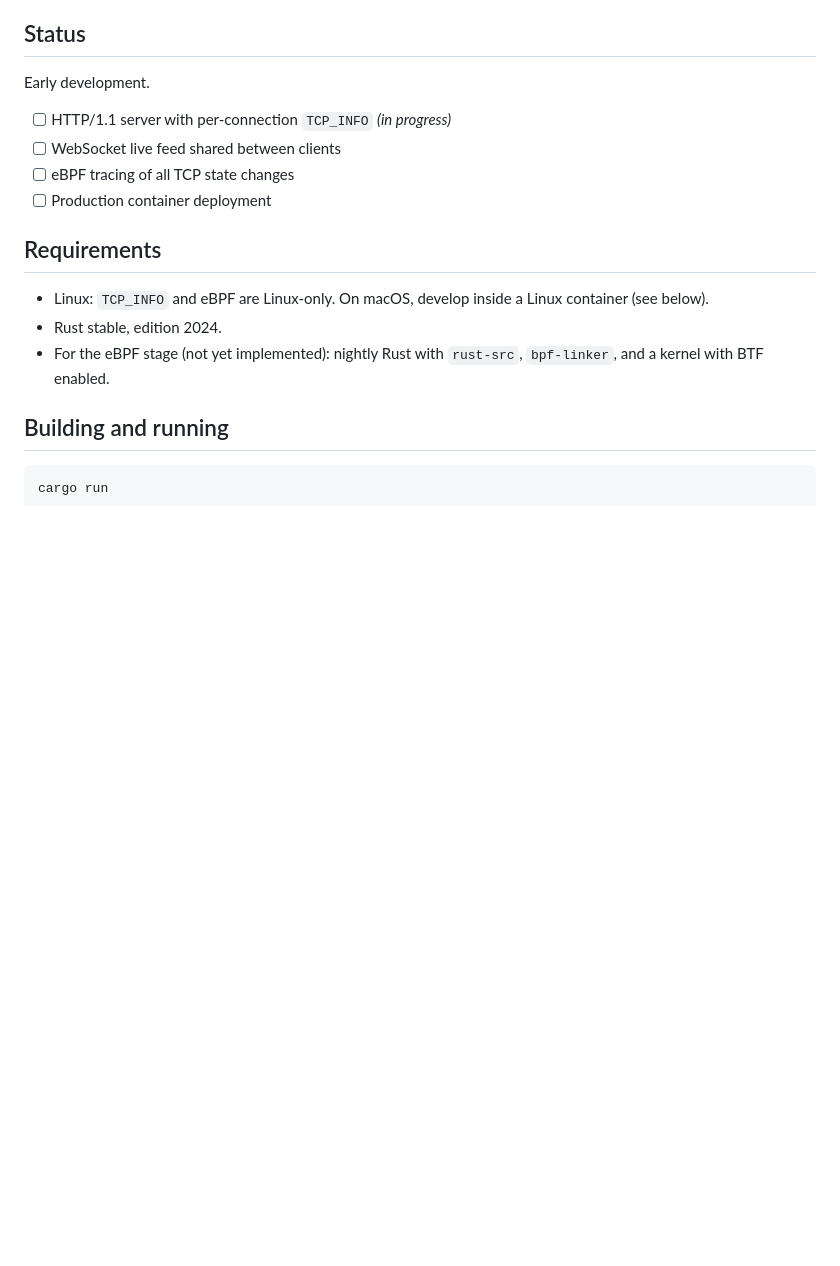
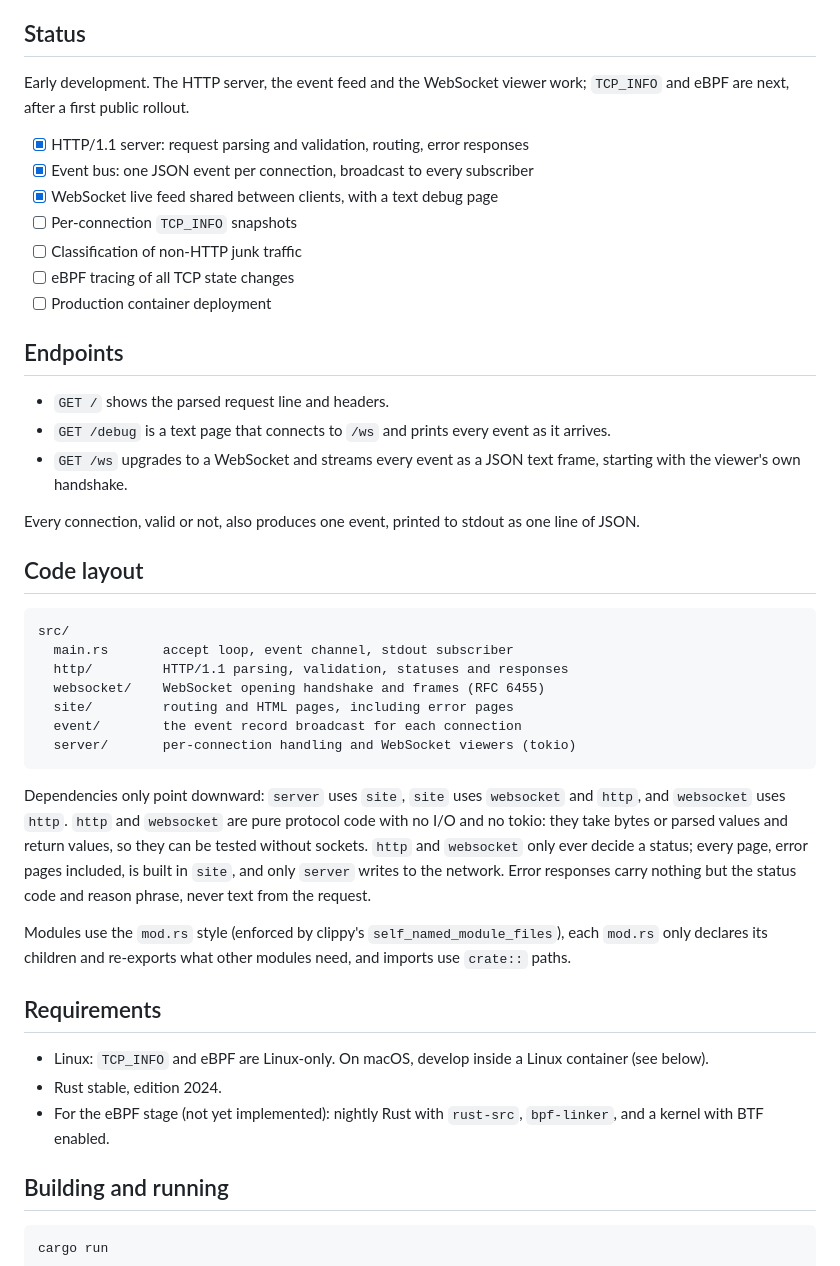
Before and after one commit to stamps9k/wire, a Markdown page: README.md, the part around the change. Drawn GitHub-style; blank space fills up the shorter version.

Commit message:
Updated the README to reflect the correctly reflect the current code and how it works.

````diff
--- a/README.md
+++ b/README.md
@@ -28,12 +28,53 @@ ever sends valid HTTP.
 
 ## Status
 
-Early development.
+Early development. The HTTP server, the event feed and the WebSocket viewer
+work; `TCP_INFO` and eBPF are next, after a first public rollout.
 
-- [ ] HTTP/1.1 server with per-connection `TCP_INFO` *(in progress)*
-- [ ] WebSocket live feed shared between clients
+- [x] HTTP/1.1 server: request parsing and validation, routing, error
+  responses
+- [x] Event bus: one JSON event per connection, broadcast to every subscriber
+- [x] WebSocket live feed shared between clients, with a text debug page
+- [ ] Per-connection `TCP_INFO` snapshots
+- [ ] Classification of non-HTTP junk traffic
 - [ ] eBPF tracing of all TCP state changes
 - [ ] Production container deployment
+
+## Endpoints
+
+- `GET /` shows the parsed request line and headers.
+- `GET /debug` is a text page that connects to `/ws` and prints every event
+  as it arrives.
+- `GET /ws` upgrades to a WebSocket and streams every event as a JSON text
+  frame, starting with the viewer's own handshake.
+
+Every connection, valid or not, also produces one event, printed to stdout as
+one line of JSON.
+
+## Code layout
+
+```
+src/
+  main.rs       accept loop, event channel, stdout subscriber
+  http/         HTTP/1.1 parsing, validation, statuses and responses
+  websocket/    WebSocket opening handshake and frames (RFC 6455)
+  site/         routing and HTML pages, including error pages
+  event/        the event record broadcast for each connection
+  server/       per-connection handling and WebSocket viewers (tokio)
+```
+
+Dependencies only point downward: `server` uses `site`, `site` uses
+`websocket` and `http`, and `websocket` uses `http`. `http` and `websocket`
+are pure protocol code with no I/O and no tokio: they take bytes or parsed
+values and return values, so they can be tested without sockets. `http` and
+`websocket` only ever decide a status; every page, error pages included, is
+built in `site`, and only `server` writes to the network. Error responses
+carry nothing but the status code and reason phrase, never text from the
+request.
+
+Modules use the `mod.rs` style (enforced by clippy's
+`self_named_module_files`), each `mod.rs` only declares its children and
+re-exports what other modules need, and imports use `crate::` paths.
 
 ## Requirements
 
````
